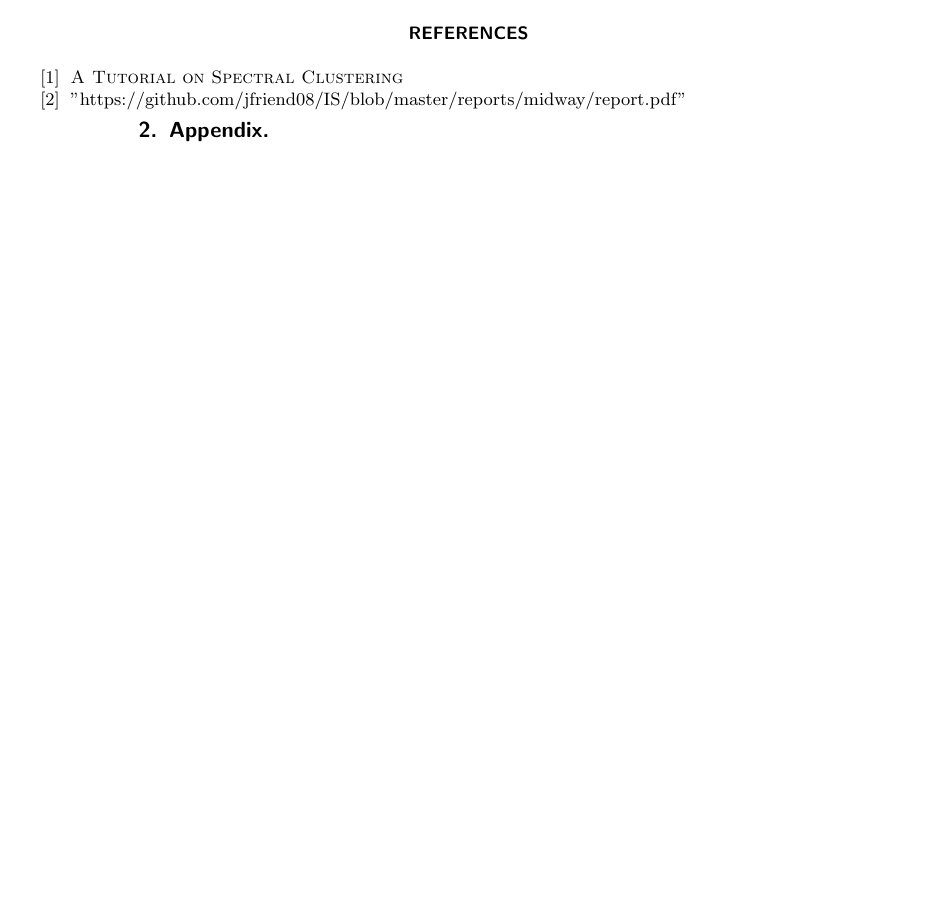
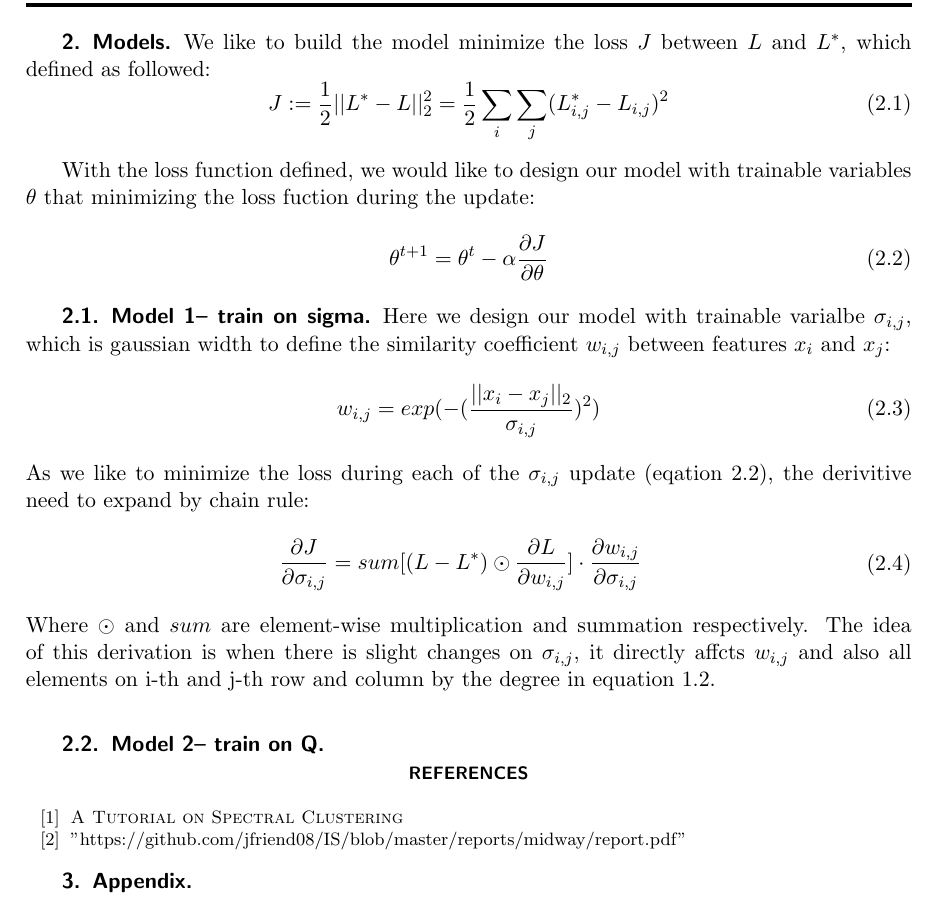
Before and after one commit to jfriend08/IS, a LaTeX paper (reports/FinalReport/siamltexmm/report.tex): part of page 2 of 2 before the commit and part of page 2 of 3 after it, cut at the place of the change, the shorter picture padded with empty space. The pictures show the PDF file reports/FinalReport/siamltexmm/report.pdf that the author committed with the source.

Commit message:
improve analytical method

```diff
--- a/reports/FinalReport/siamltexmm/report.tex
+++ b/reports/FinalReport/siamltexmm/report.tex
@@ -84,10 +84,41 @@ To take the derivative of $L$ w.r.t $w_{i,j}$. Results is as follow and detail d
 \end{equation}
 The key idea of this derivation is that, when taking derivative of $w_{i,j}$ all elements on the i-th and j-th row and column will be altered because of the degree changes in equation 1.2.
 
+\section{Models}
+We like to build the model minimize the loss $J$ between $L$ and $L^{\ast}$, which defined as followed:
+\begin{equation}
+J := {1 \over 2} || L^{\ast} - L ||^2_2
+=
+{1 \over 2}
+\sum_{\substack{i}}
+\sum_{\substack{j}}
+(L^{\ast}_{i,j} - L_{i,j})^2
+\end{equation}
+
+With the loss function defined, we would like to design our model with trainable variables $\theta$ that minimizing the loss fuction during the update:
+\begin{equation}
+\theta^{t+1} = \theta^{t} - \alpha {\partial J \over \partial \theta}
+\end{equation}
+
+\subsection{Model 1-- train on sigma}
+Here we design our model with trainable varialbe $\sigma_{i,j}$, which is gaussian width to define the similarity coefficient $w_{i,j}$ between features $x_i$ and $x_j$:
+\begin{equation}
+w_{i,j} = exp(- ({|| x_i - x_j ||_2 \over \sigma_{i,j} })^2)
+\end{equation}
+As we like to minimize the loss during each of the $\sigma_{i,j}$ update (eqation 2.2), the derivitive need to expand by chain rule:
+\begin{equation}
+\begin{aligned}
+{\partial J \over \partial \sigma_{i,j}} &= sum[(L - L^{\ast}) \odot {\partial L \over \partial w_{i,j}}] \cdot {\partial w_{i,j} \over \partial \sigma_{i,j}}
+\end{aligned}
+\end{equation}
+Where $\odot$ and $sum$ are element-wise multiplication and summation respectively. The idea of this derivation is when there is slight changes on $\sigma_{i,j}$, it directly affcts $w_{i,j}$ and also all elements on i-th and j-th row and column by the degree in equation 1.2.
+
+\subsection{Model 2-- train on Q}
 
 \begin{thebibliography}{10}
 \bibitem{fpf} {\sc A Tutorial on Spectral Clustering}
 \bibitem{fpf} \hyperref[baseline]{''https://github.com/jfriend08/IS/blob/master/reports/midway/report.pdf''}
+\end{thebibliography}
 
 \section{Appendix}
 \subsection{Differential of Laplacian Matrix}
```
Also changed, not shown: reports/FinalReport/siamltexmm/report.pdf, 2 other files.
